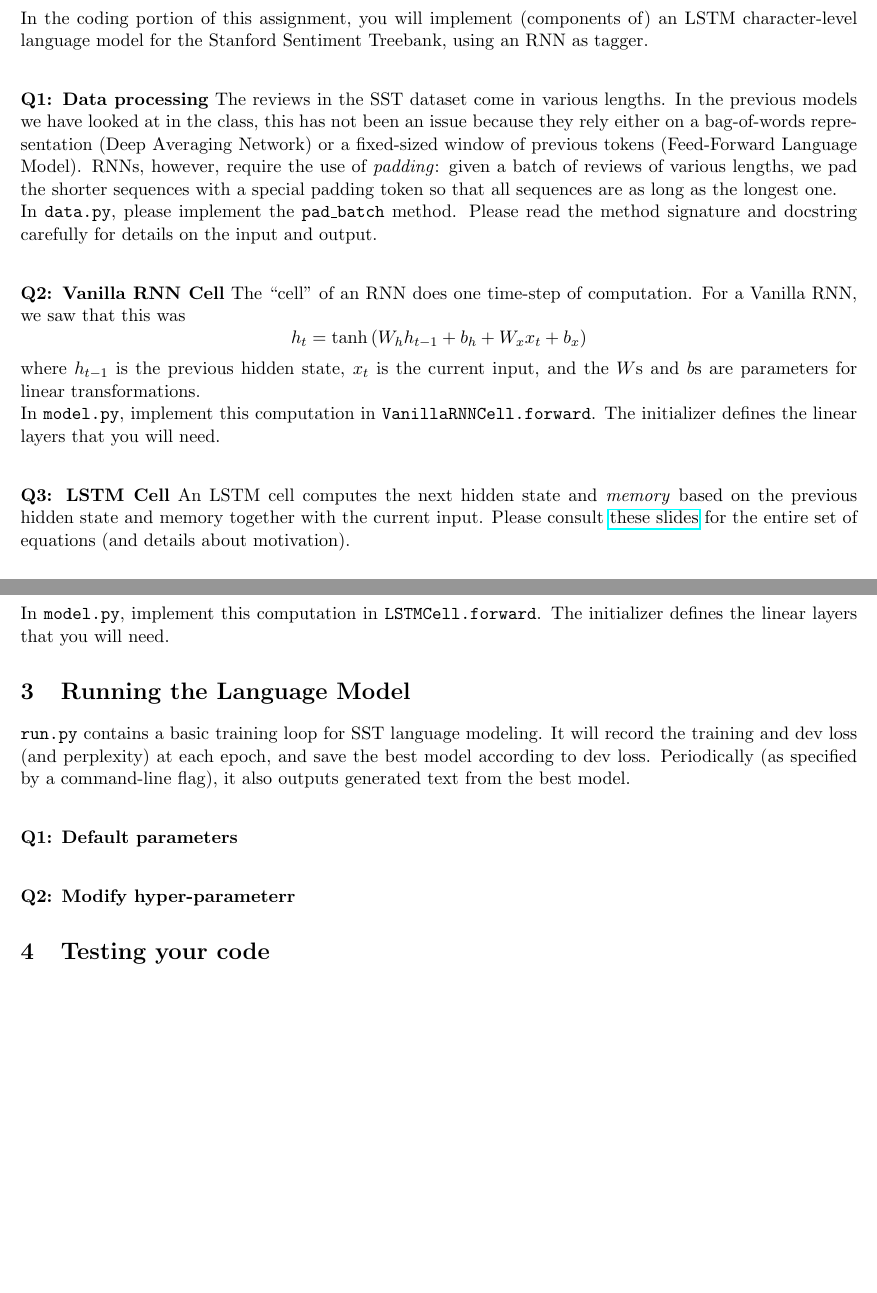
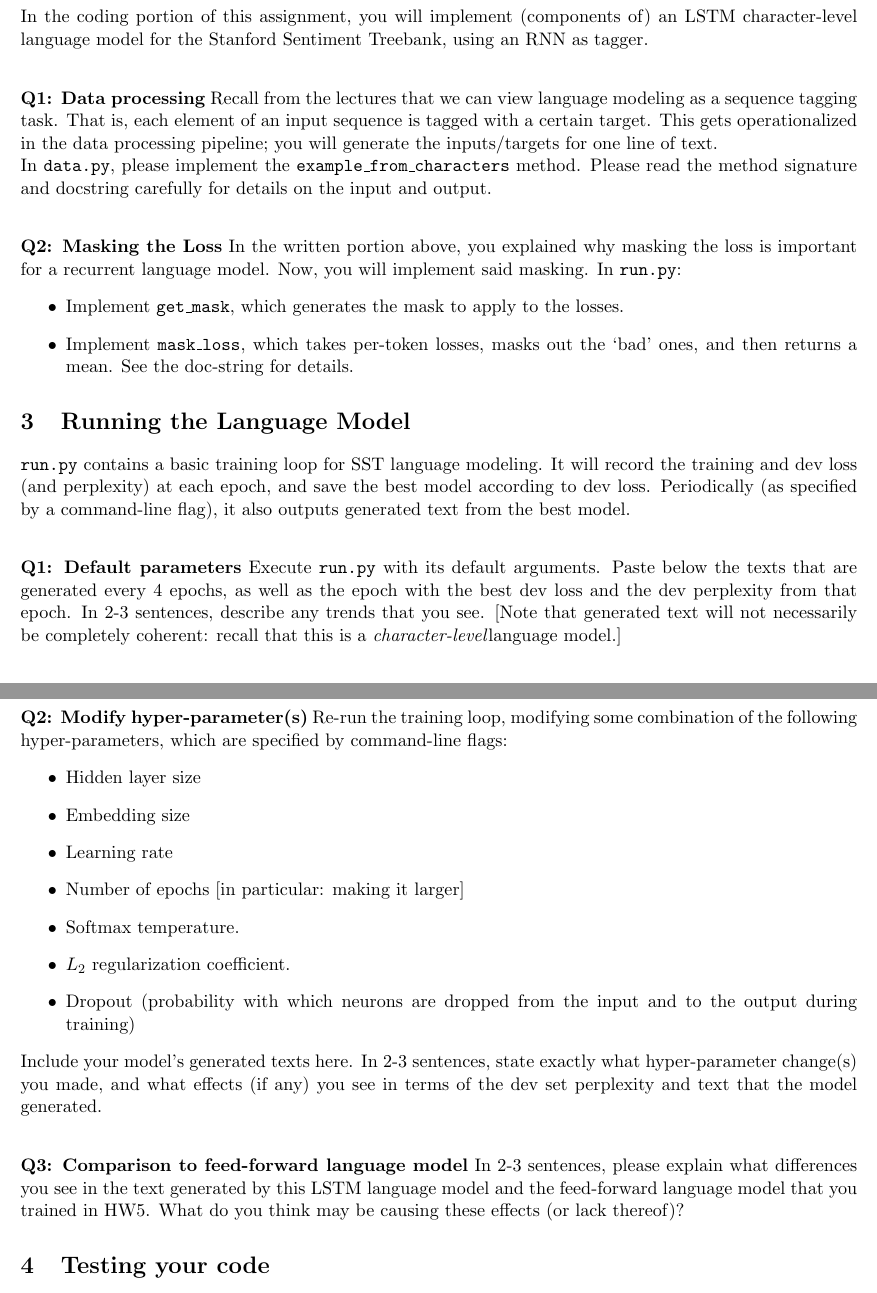
Before and after one commit to shanest/teaching, a LaTeX problem sheet (575k/spr21/hw/hw7.tex): two parts of pages 1 and 2 of 2 before the commit and two parts of pages 2 and 3 of 3 after it, joined at a grey line, cut so that both start at the same text, the shorter picture padded with empty space. Compiled offline with pdfLaTeX.

Commit message:
hw7 pdf added

```diff
--- a/575k/spr21/hw/hw7.tex
+++ b/575k/spr21/hw/hw7.tex
@@ -2,6 +2,11 @@
 \usepackage{hyperref}
 \usepackage[margin=0.75in]{geometry}
 \usepackage{amsmath}
+
+\newcommand{\bos}{\textless s\textgreater\:}
+\newcommand{\eos}{\textless /s\textgreater\:}
+\newcommand{\pad}{PAD\:}
+
 
 \begin{document}
 
@@ -32,24 +71,17 @@ All files referenced herein may be found in \texttt{/dropbox/20-21/575k/hw7/} on
 In the coding portion of this assignment, you will implement (components of) an LSTM character-level language model for the Stanford Sentiment Treebank, using an RNN as tagger.
 
 \vspace{2em}
-\noindent {\bf Q1: Data processing} The reviews in the SST dataset come in various lengths.  In the previous models we have looked at in the class, this has not been an issue because they rely either on a bag-of-words representation (Deep Averaging Network) or a fixed-sized window of previous tokens (Feed-Forward Language Model).  RNNs, however, require the use of \emph{padding}: given a batch of reviews of various lengths, we pad the shorter sequences with a special padding token so that all sequences are as long as the longest one.
+\noindent {\bf Q1: Data processing} Recall from the lectures that we can view language modeling as a sequence tagging task.  That is, each element of an input sequence is tagged with a certain target.  This gets operationalized in the data processing pipeline; you will generate the inputs/targets for one line of text.
 
-\noindent In \texttt{data.py}, please implement the \texttt{pad\_batch} method.  Please read the method signature and docstring carefully for details on the input and output.
+\noindent In \texttt{data.py}, please implement the \texttt{example\_from\_characters} method.  Please read the method signature and docstring carefully for details on the input and output.
 
 
 \vspace{2em}
-\noindent {\bf Q2: Vanilla RNN Cell} The ``cell'' of an RNN does one time-step of computation.  For a Vanilla RNN, we saw that this was
-\[ h_t = \tanh\left( W_h h_{t-1} + b_h + W_x x_t + b_x \right) \]
-where $h_{t-1}$ is the previous hidden state, $x_t$ is the current input, and the $W$s and $b$s are parameters for linear transformations.
-
-\noindent In \texttt{model.py}, implement this computation in \texttt{VanillaRNNCell.forward}.  The initializer defines the linear layers that you will need.
-
-
-\vspace{2em}
-\noindent {\bf Q3: LSTM Cell} An LSTM cell computes the next hidden state and \emph{memory} based on the previous hidden state and memory together with the current input.  Please consult \href{https://www.shane.st/teaching/575k/spr21/slides/8_lstm.pdf}{these slides} for the entire set of equations (and details about motivation).
-
-\noindent In \texttt{model.py}, implement this computation in \texttt{LSTMCell.forward}.  The initializer defines the linear layers that you will need.
-
+\noindent {\bf Q2: Masking the Loss} In the written portion above, you explained why masking the loss is important for a recurrent language model.  Now, you will implement said masking.  In \texttt{run.py}:
+\begin{itemize}
+  \item Implement \texttt{get\_mask}, which generates the mask to apply to the losses.
+  \item Implement \texttt{mask\_loss}, which takes per-token losses, masks out the `bad' ones, and then returns a mean.  See the doc-string for details.
+\end{itemize}
 
 
 \section{Running the Language Model}
@@ -57,11 +89,23 @@ where $h_{t-1}$ is the previous hidden state, $x_t$ is the current input, and th
 \texttt{run.py} contains a basic training loop for SST language modeling. It will record the training and dev loss (and perplexity) at each epoch, and save the best model according to dev loss.  Periodically (as specified by a command-line flag), it also outputs generated text from the best model.
 
 \vspace{2em}
-\noindent {\bf Q1: Default parameters}
-
+\noindent {\bf Q1: Default parameters} Execute \texttt{run.py} with its default arguments.  Paste below the texts that are generated every 4 epochs, as well as the epoch with the best dev loss and the dev perplexity from that epoch.  In 2-3 sentences, describe any trends that you see.  [Note that generated text will not necessarily be completely coherent: recall that this is a \emph{character-level}language model.]
 
 \vspace{2em}
-\noindent {\bf Q2: Modify hyper-parameterr}
+\noindent {\bf Q2: Modify hyper-parameter(s)} Re-run the training loop, modifying some combination of the following hyper-parameters, which are specified by command-line flags:
+\begin{itemize}
+  \item Hidden layer size
+  \item Embedding size
+  \item Learning rate
+  \item Number of epochs [in particular: making it larger]
+  \item Softmax temperature.
+  \item $L_2$ regularization coefficient.
+  \item Dropout (probability with which neurons are dropped from the input and to the output during training)
+\end{itemize}
+Include your model's generated texts here.  In 2-3 sentences, state exactly what hyper-parameter change(s) you made, and what effects (if any) you see in terms of the dev set perplexity and text that the model generated.
+
+\vspace{2em}
+\noindent {\bf Q3: Comparison to feed-forward language model} In 2-3 sentences, please explain what differences you see in the text generated by this LSTM language model and the feed-forward language model that you trained in HW5. What do you think may be causing these effects (or lack thereof)?
 
 
 \section{Testing your code}
```
Also changed, not shown: 575k/spr21/hw/hw7.pdf, 575k/spr21/hw/hw7.tex (38 more changed lines), 1 other file.
